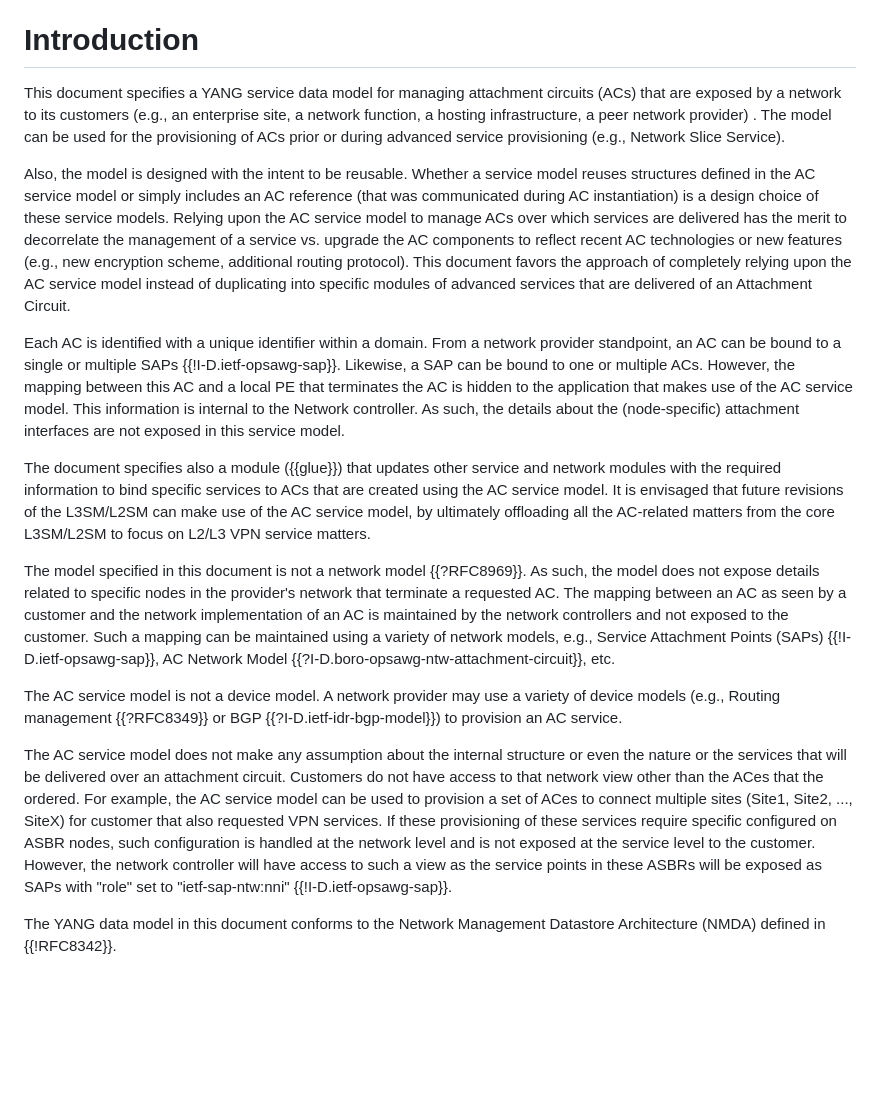
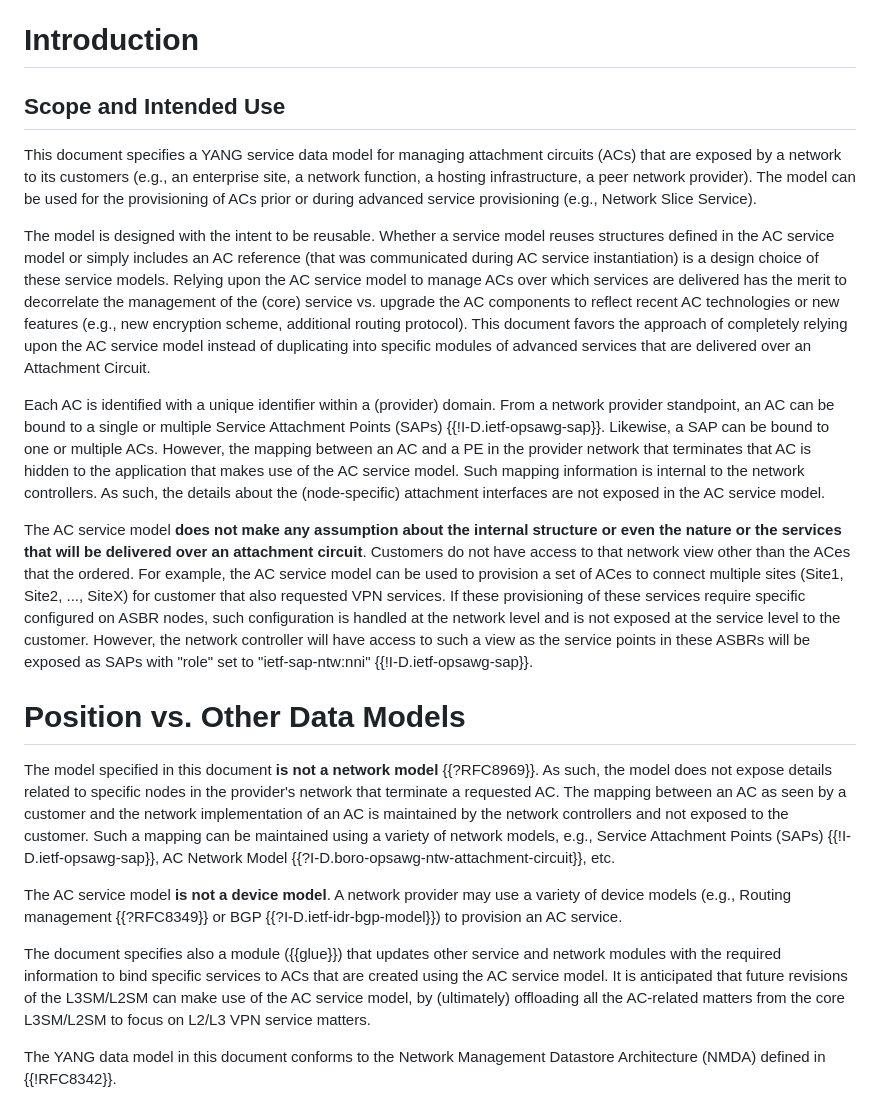
Before and after one commit to robric/attachment-circuit-model, a Markdown page: draft-boro-opsawg-teas-attachment-circuit.md, the part around the change. GitHub-like rendering; blank space fills up the shorter version.

Commit message:
restructure the introduction

```diff
--- a/draft-boro-opsawg-teas-attachment-circuit.md
+++ b/draft-boro-opsawg-teas-attachment-circuit.md
@@ -67,19 +67,23 @@ Each AC is identified with a unique identifier within a domain. The mapping betw
 
 # Introduction
 
-This document specifies a YANG service data model for managing attachment circuits (ACs) that are exposed by a network to its customers (e.g., an enterprise site, a network function, a hosting infrastructure, a peer network provider) . The model can be used for the provisioning of ACs prior or during advanced service provisioning (e.g., Network Slice Service).
+## Scope and Intended Use
 
-Also, the model is designed with the intent to be reusable. Whether a service model reuses structures defined in the AC service model or simply includes an AC reference (that was communicated during AC instantiation) is a design choice of these service models. Relying upon the AC service model to manage ACs over which services are delivered has the merit to decorrelate the management of a service vs. upgrade the AC components to reflect recent AC technologies or new features (e.g., new encryption scheme, additional routing protocol). This document favors the approach of completely relying upon the AC service model instead of duplicating into specific modules of advanced services that are delivered of an Attachment Circuit.
+This document specifies a YANG service data model for managing attachment circuits (ACs) that are exposed by a network to its customers (e.g., an enterprise site, a network function, a hosting infrastructure, a peer network provider). The model can be used for the provisioning of ACs prior or during advanced service provisioning (e.g., Network Slice Service).
 
-Each AC is identified with a unique identifier within a domain. From a network provider standpoint, an AC can be bound to a single or multiple SAPs {{!I-D.ietf-opsawg-sap}}. Likewise, a SAP can be bound to one or multiple ACs. However, the mapping between this AC and a local PE that terminates the AC is hidden to the application that makes use of the AC service model. This information is internal to the Network controller. As such, the details about the (node-specific) attachment interfaces are not exposed in this service model.
+The model is designed with the intent to be reusable. Whether a service model reuses structures defined in the AC service model or simply includes an AC reference (that was communicated during AC service instantiation) is a design choice of these service models. Relying upon the AC service model to manage ACs over which services are delivered has the merit to decorrelate the management of the (core) service vs. upgrade the AC components to reflect recent AC technologies or new features (e.g., new encryption scheme, additional routing protocol). This document favors the approach of completely relying upon the AC service model instead of duplicating into specific modules of advanced services that are delivered over an Attachment Circuit.
 
-The document specifies also a module ({{glue}}) that updates other service and network modules with the required information to bind specific services to ACs that are created using the AC service model. It is envisaged that future revisions of the L3SM/L2SM can make use of the AC service model, by ultimately offloading all the AC-related matters from the core L3SM/L2SM to focus on L2/L3 VPN service matters.
+Each AC is identified with a unique identifier within a (provider) domain. From a network provider standpoint, an AC can be bound to a single or multiple Service Attachment Points (SAPs) {{!I-D.ietf-opsawg-sap}}. Likewise, a SAP can be bound to one or multiple ACs. However, the mapping between an AC and a PE in the provider network that terminates that AC is hidden to the application that makes use of the AC service model. Such mapping information is internal to the network controllers. As such, the details about the (node-specific) attachment interfaces are not exposed in the AC service model.
 
-The model specified in this document is not a network model {{?RFC8969}}. As such, the model does not expose details related to specific nodes in the provider's network that terminate a requested AC. The mapping between an AC as seen by a customer and the network implementation of an AC is maintained by the network controllers and not exposed to the customer. Such a mapping can be maintained using a variety of network models, e.g., Service Attachment Points (SAPs) {{!I-D.ietf-opsawg-sap}}, AC Network Model {{?I-D.boro-opsawg-ntw-attachment-circuit}}, etc.
+The AC service model **does not make any assumption about the internal structure or even the nature or the services that will be delivered over an attachment circuit**. Customers do not have access to that network view other than the ACes that the ordered. For example, the AC service model can be used to provision a set of ACes to connect multiple sites (Site1, Site2, ..., SiteX) for customer that also requested VPN services. If these provisioning of these services require specific configured on ASBR nodes, such configuration is handled at the network level and is not exposed at the service level to the customer. However, the network controller will have access to such a view as the service points in these ASBRs will be exposed as SAPs with "role" set to "ietf-sap-ntw:nni" {{!I-D.ietf-opsawg-sap}}.
 
-The AC service model is not a device model. A network provider may use a variety of device models (e.g., Routing management {{?RFC8349}} or BGP {{?I-D.ietf-idr-bgp-model}}) to provision an AC service.
+# Position vs. Other Data Models
 
-The AC service model does not make any assumption about the internal structure or even the nature or the services that will be delivered over an attachment circuit. Customers do not have access to that network view other than the ACes that the ordered. For example, the AC service model can be used to provision a set of ACes to connect multiple sites (Site1, Site2, ..., SiteX) for customer that also requested VPN services. If these provisioning of these services require specific configured on ASBR nodes, such configuration is handled at the network level and is not exposed at the service level to the customer. However, the network controller will have access to such a view as the service points in these ASBRs will be exposed as SAPs with "role" set to "ietf-sap-ntw:nni" {{!I-D.ietf-opsawg-sap}}.
+The model specified in this document **is not a network model** {{?RFC8969}}. As such, the model does not expose details related to specific nodes in the provider's network that terminate a requested AC. The mapping between an AC as seen by a customer and the network implementation of an AC is maintained by the network controllers and not exposed to the customer. Such a mapping can be maintained using a variety of network models, e.g., Service Attachment Points (SAPs) {{!I-D.ietf-opsawg-sap}}, AC Network Model {{?I-D.boro-opsawg-ntw-attachment-circuit}}, etc.
+
+The AC service model **is not a device model**. A network provider may use a variety of device models (e.g., Routing management {{?RFC8349}} or BGP {{?I-D.ietf-idr-bgp-model}}) to provision an AC service.
+
+The document specifies also a module ({{glue}}) that updates other service and network modules with the required information to bind specific services to ACs that are created using the AC service model. It is anticipated that future revisions of the L3SM/L2SM can make use of the AC service model, by (ultimately) offloading all the AC-related matters from the core L3SM/L2SM to focus on L2/L3 VPN service matters.
 
  The YANG data model in this document conforms to the Network Management Datastore Architecture (NMDA) defined in {{!RFC8342}}.
 
```
